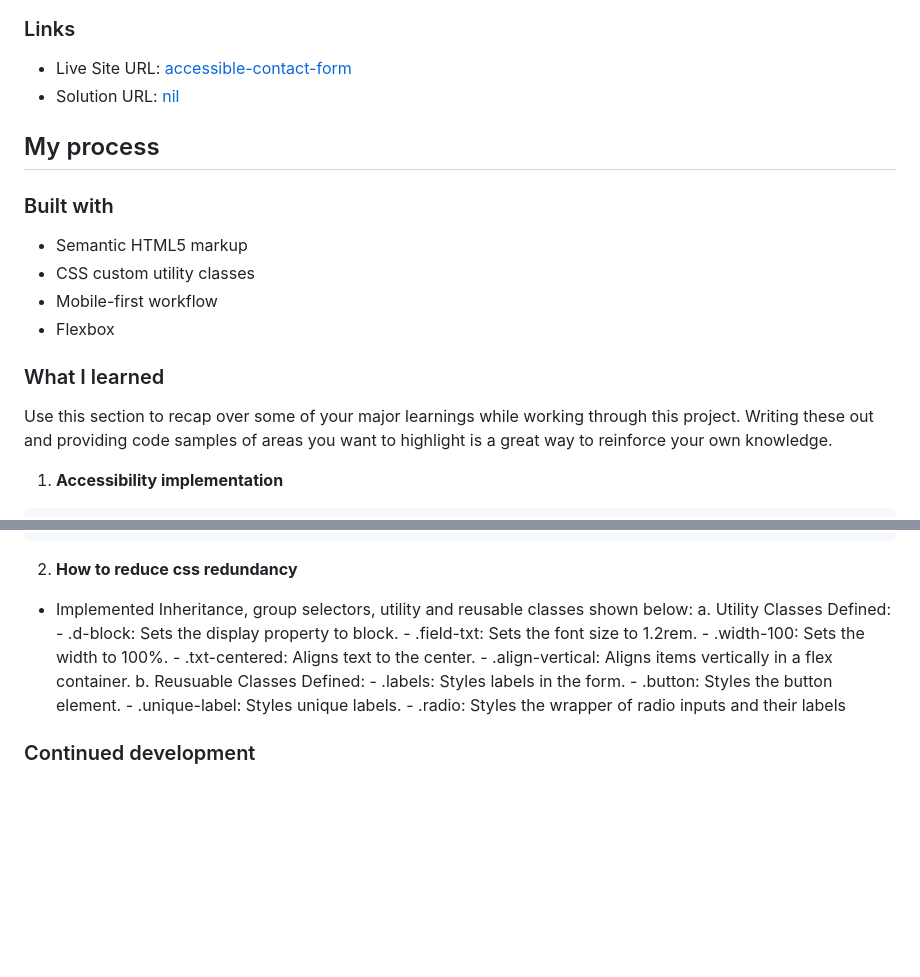
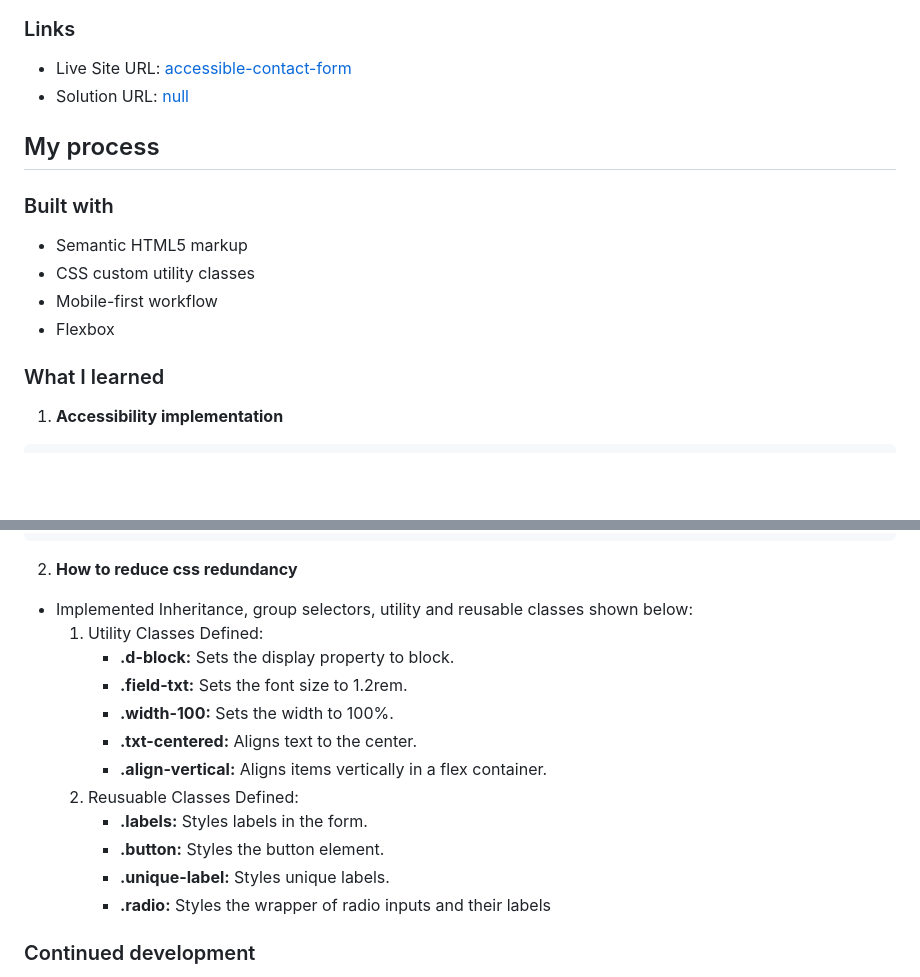
Before and after one commit to Amiyahayadev/accessible-contact-form, a Markdown page: README.md, 2 parts joined by grey strips. Rendered like a GitHub page; blank space fills up the shorter version.

Commit message:
Updated Readme file.md

````diff
--- a/README.md
+++ b/README.md
@@ -37,7 +37,7 @@ __------------ In progress ------------__
 ### Links
 
 - Live Site URL: [accessible-contact-form](https://accessible-contact-form.web.app/)
-- Solution URL: [nil]()
+- Solution URL: [null]()
 
 ## My process
 
@@ -49,8 +49,6 @@ __------------ In progress ------------__
 - Flexbox
 
 ### What I learned
-
-Use this section to recap over some of your major learnings while working through this project. Writing these out and providing code samples of areas you want to highlight is a great way to reinforce your own knowledge.
 
 1. __Accessibility implementation__
 
@@ -77,17 +75,17 @@ button:focus-visible {
 ```
 2. __How to reduce css redundancy__
 - Implemented Inheritance, group selectors, utility and reusable classes shown below:
-    a. Utility Classes Defined:
-        - .d-block: Sets the display property to block.
-        - .field-txt: Sets the font size to 1.2rem.
-        - .width-100: Sets the width to 100%.
-        - .txt-centered: Aligns text to the center.
-        - .align-vertical: Aligns items vertically in a flex container.
-    b. Reusuable Classes Defined:
-        - .labels: Styles labels in the form.
-        - .button: Styles the button element.
-        - .unique-label: Styles unique labels.
-        - .radio: Styles the wrapper of radio inputs and their labels
+    1. Utility Classes Defined:
+        - **.d-block:** Sets the display property to block.
+        - **.field-txt:** Sets the font size to 1.2rem.
+        - **.width-100:** Sets the width to 100%.
+        - **.txt-centered:** Aligns text to the center.
+        - **.align-vertical:** Aligns items vertically in a flex container.
+    1. Reusuable Classes Defined:
+        - **.labels:** Styles labels in the form.
+        - **.button:** Styles the button element.
+        - **.unique-label:** Styles unique labels.
+        - **.radio:** Styles the wrapper of radio inputs and their labels
 
 
 ### Continued development
````
